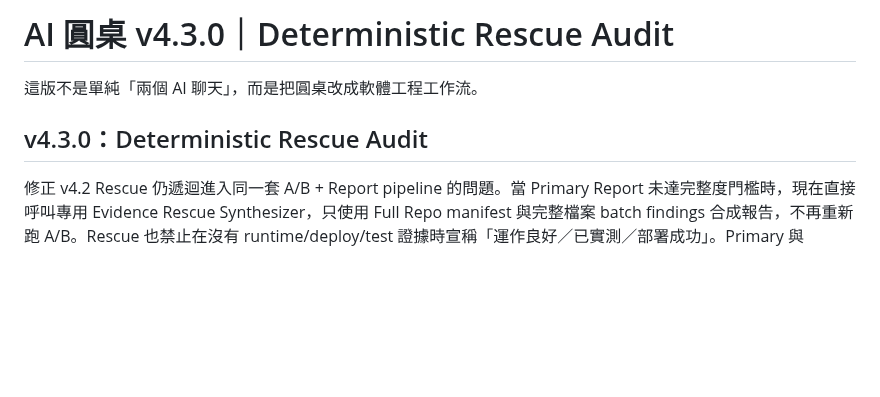
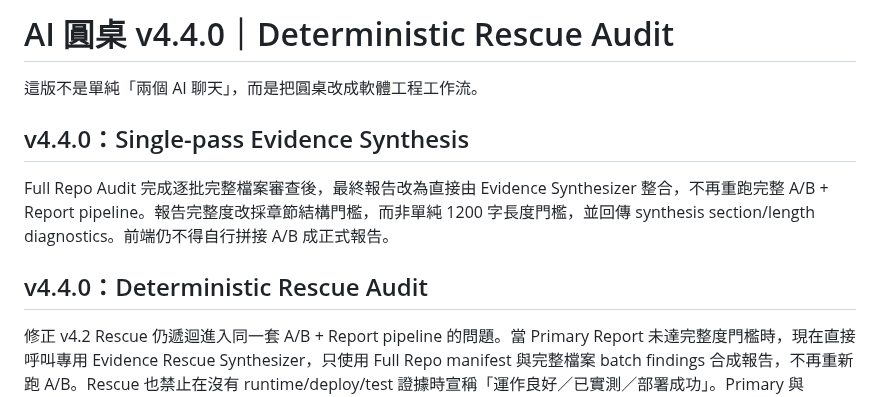
Before and after one commit to v25qstn7g9-prog/AI_Council, a Markdown page: README.md, the part around the change. GitHub-like rendering; blank space fills up the shorter version.

Commit message:
Document v4.4.0 single-pass synthesis

```diff
--- a/README.md
+++ b/README.md
@@ -1,8 +1,12 @@
-# AI 圓桌 v4.3.0｜Deterministic Rescue Audit
+# AI 圓桌 v4.4.0｜Deterministic Rescue Audit
 
 這版不是單純「兩個 AI 聊天」，而是把圓桌改成軟體工程工作流。
 
-## v4.3.0：Deterministic Rescue Audit
+
+## v4.4.0：Single-pass Evidence Synthesis
+
+Full Repo Audit 完成逐批完整檔案審查後，最終報告改為直接由 Evidence Synthesizer 整合，不再重跑完整 A/B + Report pipeline。報告完整度改採章節結構門檻，而非單純 1200 字長度門檻，並回傳 synthesis section/length diagnostics。前端仍不得自行拼接 A/B 成正式報告。
+## v4.4.0：Deterministic Rescue Audit
 
 修正 v4.2 Rescue 仍遞迴進入同一套 A/B + Report pipeline 的問題。當 Primary Report 未達完整度門檻時，現在直接呼叫專用 Evidence Rescue Synthesizer，只使用 Full Repo manifest 與完整檔案 batch findings 合成報告，不再重新跑 A/B。Rescue 也禁止在沒有 runtime/deploy/test 證據時宣稱「運作良好／已實測／部署成功」。Primary 與 Rescue 都失敗時，明確標記 Audit 未完成，不輸出確定性結論。
 
```
